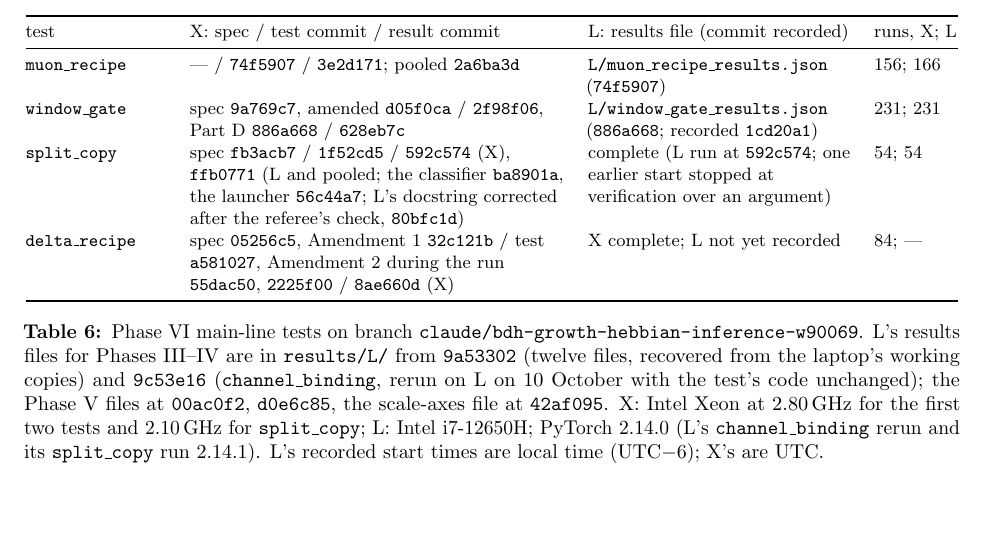
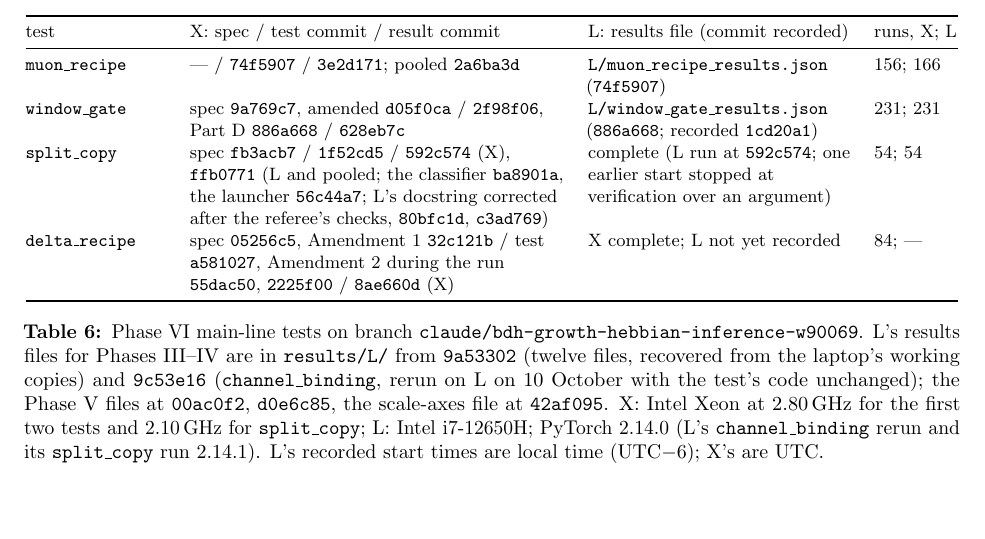
Before and after one commit to Ynkling/clankers, a LaTeX paper (multichannel_hebbian_report_v9.tex): part of page 37 of 41, cut so that both start at the same text. Compiled offline with pdfLaTeX.

Commit message:
Revision 9 draft: the split_copy provenance row adds c3ad769 (the docstring's second correction); no statement changes. Referee V's seventh pass on 084327e: ready to merge (00290a8)
Co-Authored-By: Claude Fable 5.1 <noreply@anthropic.com>
Claude-Session: https://claude.ai/code/session_01D7HpBudv8or6aFXGqt2fyj

```diff
--- a/multichannel_hebbian_report_v9.tex
+++ b/multichannel_hebbian_report_v9.tex
@@ -492,7 +492,7 @@ test & X: spec / test commit / result commit & L: results file (commit recorded)
 \midrule
 \texttt{muon\_recipe} & --- / \texttt{74f5907} / \texttt{3e2d171}; pooled \texttt{2a6ba3d} & \texttt{L/muon\_recipe\_results.json} (\texttt{74f5907}) & 156; 166\\
 \texttt{window\_gate} & spec \texttt{9a769c7}, amended \texttt{d05f0ca} / \texttt{2f98f06}, Part~D \texttt{886a668} / \texttt{628eb7c} & \texttt{L/window\_gate\_results.json} (\texttt{886a668}; recorded \texttt{1cd20a1}) & 231; 231\\
-\texttt{split\_copy} & spec \texttt{fb3acb7} / \texttt{1f52cd5} / \texttt{592c574} (X), \texttt{ffb0771} (L and pooled; the classifier \texttt{ba8901a}, the launcher \texttt{56c44a7}; L's docstring corrected after the referee's check, \texttt{80bfc1d}) & complete (L run at \texttt{592c574}; one earlier start stopped at verification over an argument) & 54; 54\\
+\texttt{split\_copy} & spec \texttt{fb3acb7} / \texttt{1f52cd5} / \texttt{592c574} (X), \texttt{ffb0771} (L and pooled; the classifier \texttt{ba8901a}, the launcher \texttt{56c44a7}; L's docstring corrected after the referee's checks, \texttt{80bfc1d}, \texttt{c3ad769}) & complete (L run at \texttt{592c574}; one earlier start stopped at verification over an argument) & 54; 54\\
 \texttt{delta\_recipe} & spec \texttt{05256c5}, Amendment~1 \texttt{32c121b} / test \texttt{a581027}, Amendment~2 during the run \texttt{55dac50}, \texttt{2225f00} / \texttt{8ae660d} (X) & X complete; L not yet recorded & 84; ---\\
 \bottomrule
 \end{tabular}
```
Also changed, not shown: multichannel_hebbian_report_v9.pdf.
